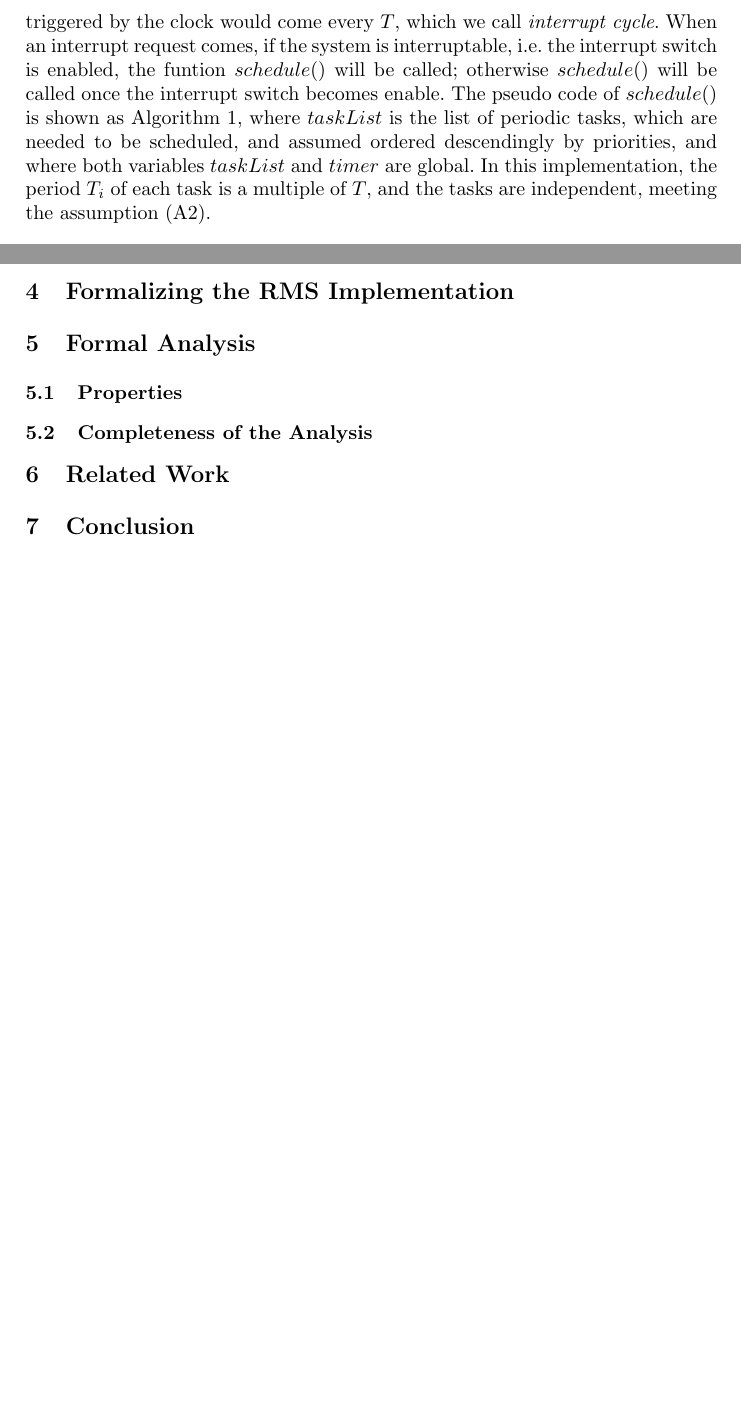
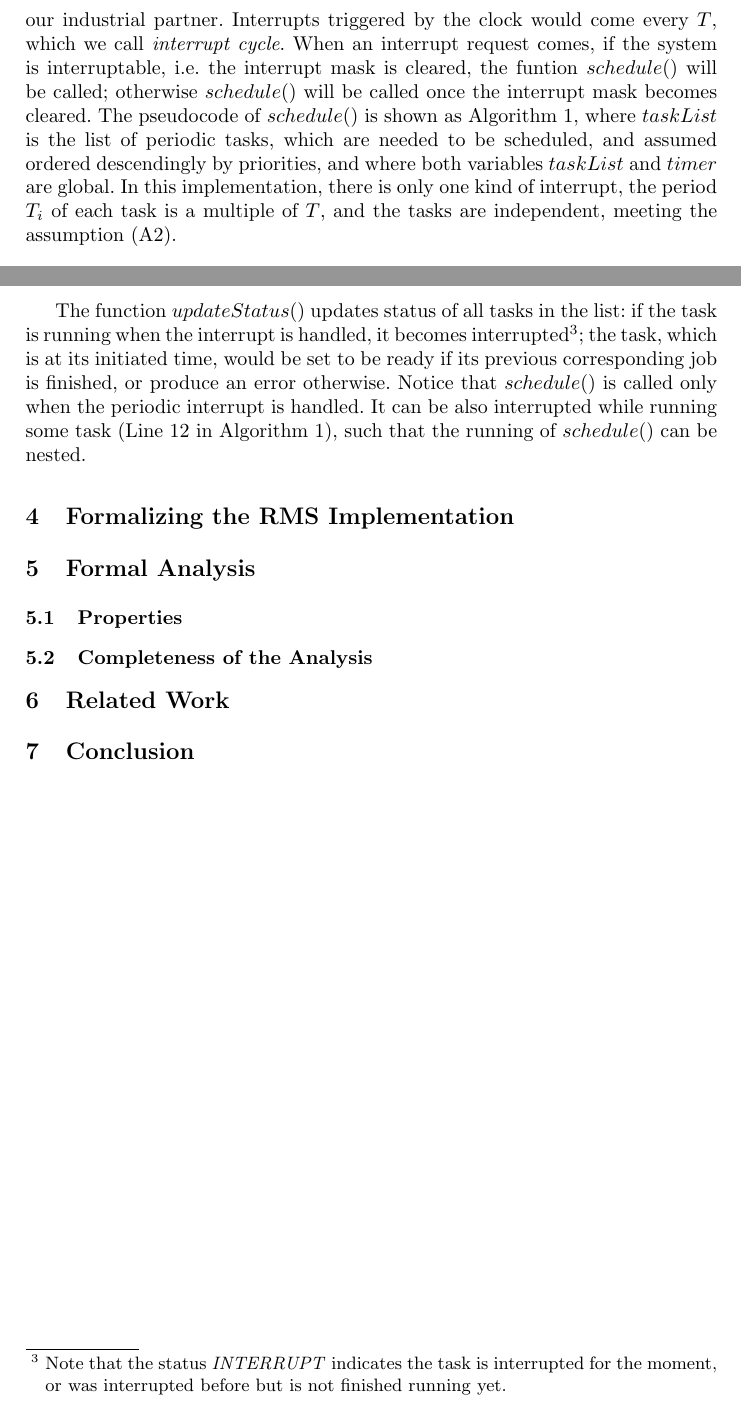
Before and after one commit to JiaxiangLIU/verification, a LaTeX paper (RMS/submission.tex): two parts of pages 3 and 4 of 4, joined at a grey line, cut so that both start at the same text, the shorter picture padded with empty space. Compiled offline with pdfLaTeX.

Commit message:
modify Sect. 3

```diff
--- a/RMS/submission.tex
+++ b/RMS/submission.tex
@@ -127,18 +121,19 @@ analysis model.
 \subsection{The Implementation of RMS}
 The algorithm of the RMS is straightforward, and it is easy to
 implement it in pratical systems. However, the way to implement it is
-not unique. Our target implementation to analyze is from a realistic
-avionic operating system. Interrupts triggered by the clock would come
-every $T$, which we call \emph{interrupt cycle}. When an interrupt
-request comes, if the system is interruptable, i.e. the interrupt
-switch is enabled, the funtion $schedule()$ will be called; otherwise
-$schedule()$ will be called once the interrupt switch becomes enable.
-The pseudo code of $schedule()$ is shown as
-Algorithm~\ref{a:schedule}, where $taskList$ is the list of periodic
-tasks, which are needed to be scheduled, and assumed ordered
-descendingly by priorities, and where both variables $taskList$ and
-$timer$ are global. In this implementation, the period $T_i$ of each
-task is a multiple of $T$, and the tasks are independent, meeting the
+not unique. Our target implementation to analyze is part of a
+realistic avionic operating system from our industrial
+partner. Interrupts triggered by the clock would come every $T$, which
+we call \emph{interrupt cycle}. When an interrupt request comes, if
+the system is interruptable, i.e. the interrupt mask is cleared, the
+funtion $schedule()$ will be called; otherwise $schedule()$ will be
+called once the interrupt mask becomes cleared.  The pseudocode of
+$schedule()$ is shown as Algorithm~\ref{a:schedule}, where $taskList$
+is the list of periodic tasks, which are needed to be scheduled, and
+assumed ordered descendingly by priorities, and where both variables
+$taskList$ and $timer$ are global. In this implementation, there is
+only one kind of interrupt, the period $T_i$ of each task is a
+multiple of $T$, and the tasks are independent, meeting the
 assumption~(A2).
 
 \begin{algorithm}
@@ -181,6 +176,18 @@ assumption~(A2).
   \end{algorithmic}
 \end{algorithm}
 
+The function $updateStatus()$ updates status of all tasks in the list:
+if the task is running when the interrupt is handled, it becomes
+interrupted\footnote{Note that the status \textit{INTERRUPT} indicates
+  the task is interrupted for the moment, or was interrupted before
+  but is not finished running yet.}; the task, which is at its
+initiated time, would be set to be ready if its previous corresponding
+job is finished, or produce an error otherwise. Notice that
+$schedule()$ is called only when the periodic interrupt is handled. It
+can be also interrupted while running some task (Line~\ref{l:function}
+in Algorithm~\ref{a:schedule}), such that the running of $schedule()$
+can be nested.
+
 \section{Formalizing the RMS Implementation}
 
 
```
Also changed, not shown: RMS/submission.tex (10 more changed lines).
